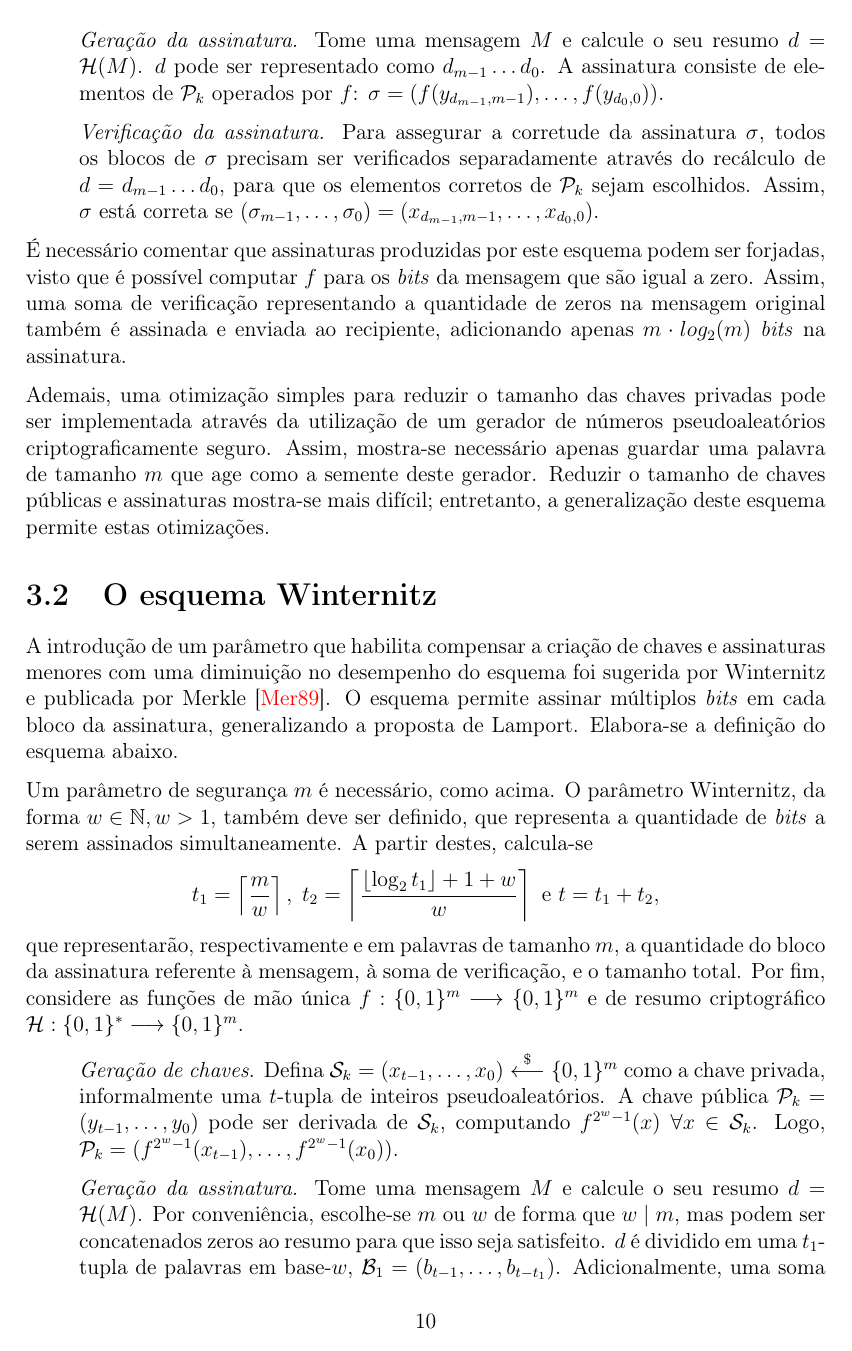
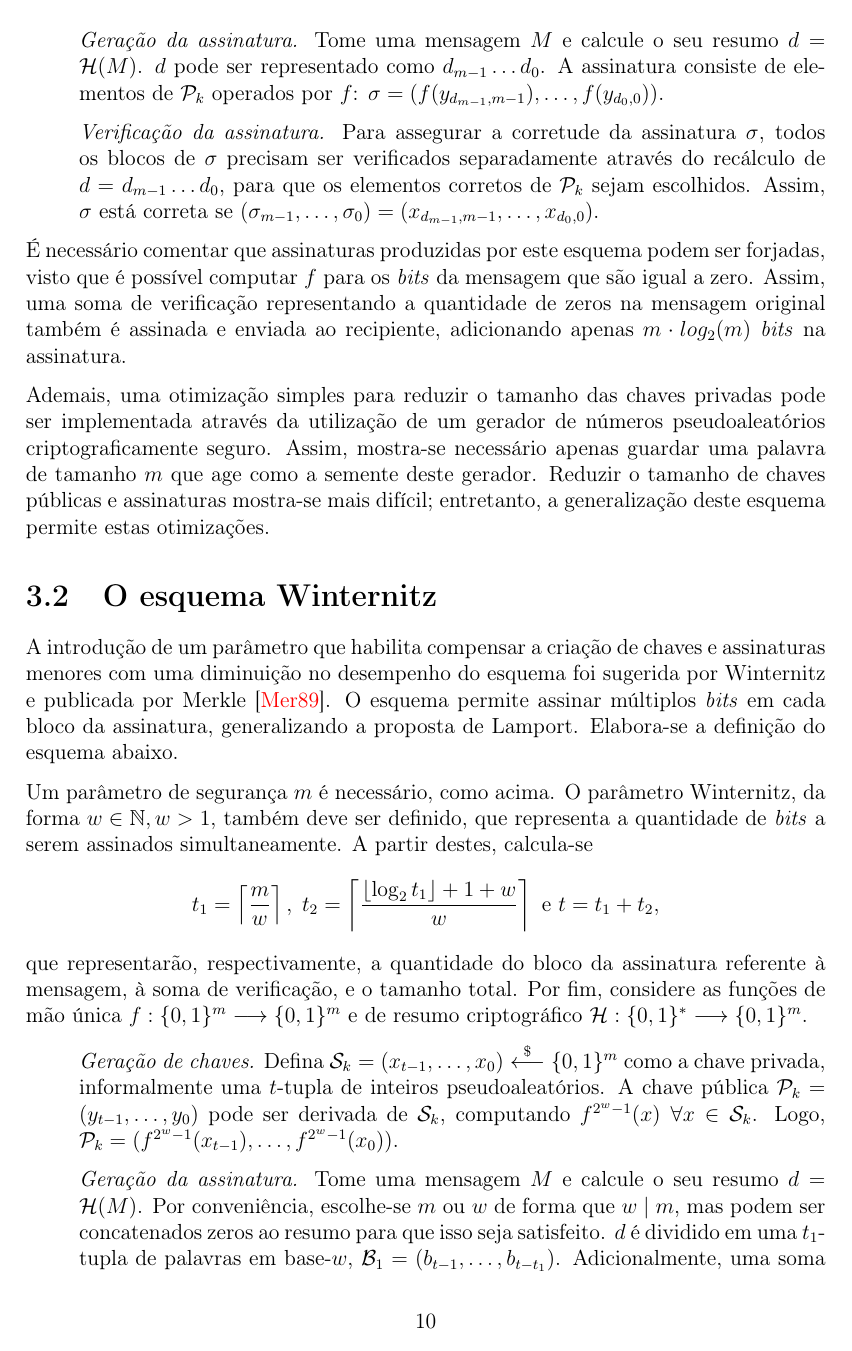
Before and after one commit to zambonin/bsc, a LaTeX document (bsc.tex): page 11 of 16. Compiled offline with pdfLaTeX.

Commit message:
sharelatex: update bsc.tex to r4573

```diff
--- a/bsc.tex
+++ b/bsc.tex
@@ -618,7 +618,7 @@ A partir destes, calcula-se
     $$t_1 = \left\lceil \frac{m}{w} \right\rceil, \; t_2 = \left\lceil
     \frac{\left\lfloor \log_2 t_1 \right\rfloor + 1 + w}{w} \right\rceil \text{ e }
     t = t_1 + t_2,$$
-que representarão, respectivamente e em palavras de tamanho $m$, a quantidade do bloco da assinatura referente à mensagem, à soma de verificação, e o tamanho total.
+que representarão, respectivamente, a quantidade do bloco da assinatura referente à mensagem, à soma de verificação, e o tamanho total.
 Por fim, considere as funções de mão única
 $f : \binwds{m} \longrightarrow \binwds{m}$ e de resumo criptográfico
 $\mathcal{H} : \binwds{*} \longrightarrow \binwds{m}$.
```
